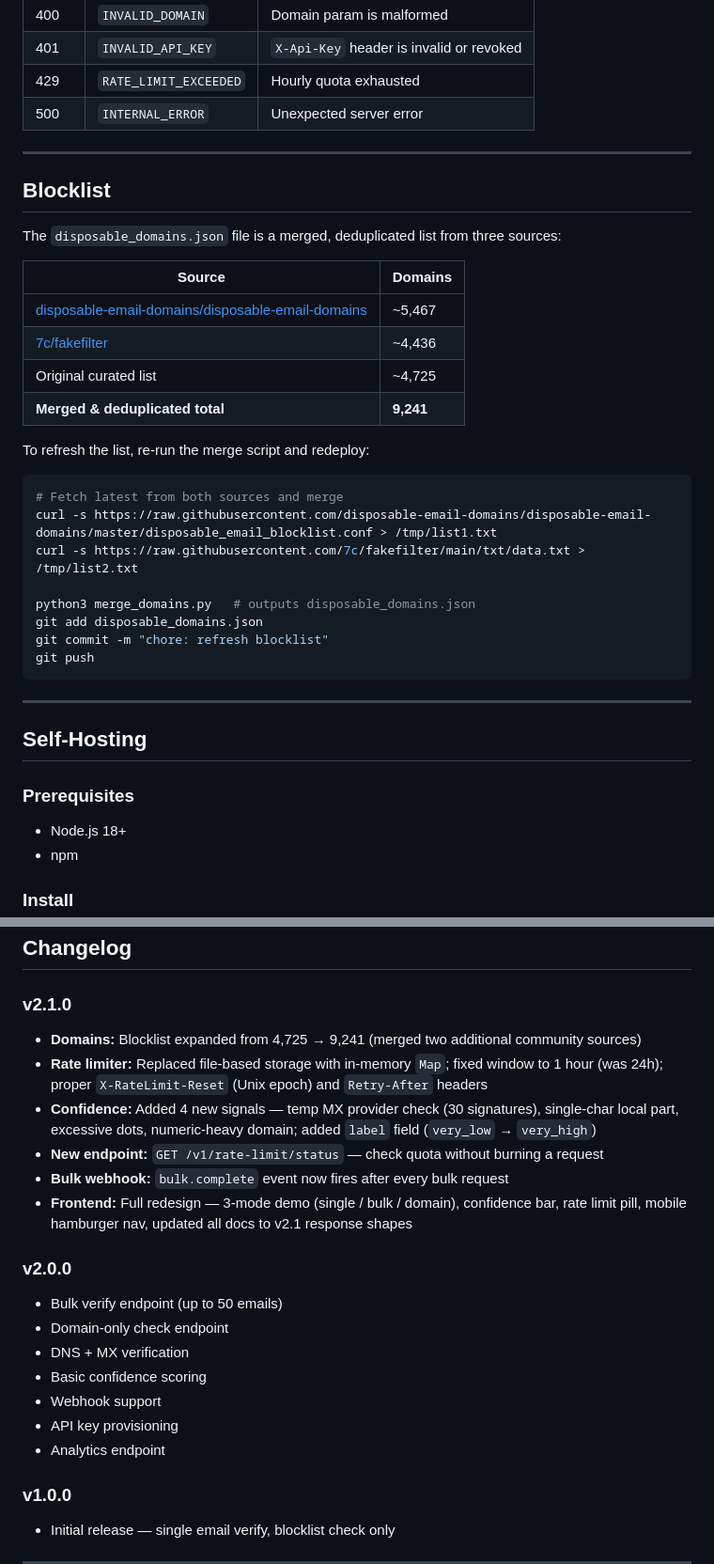
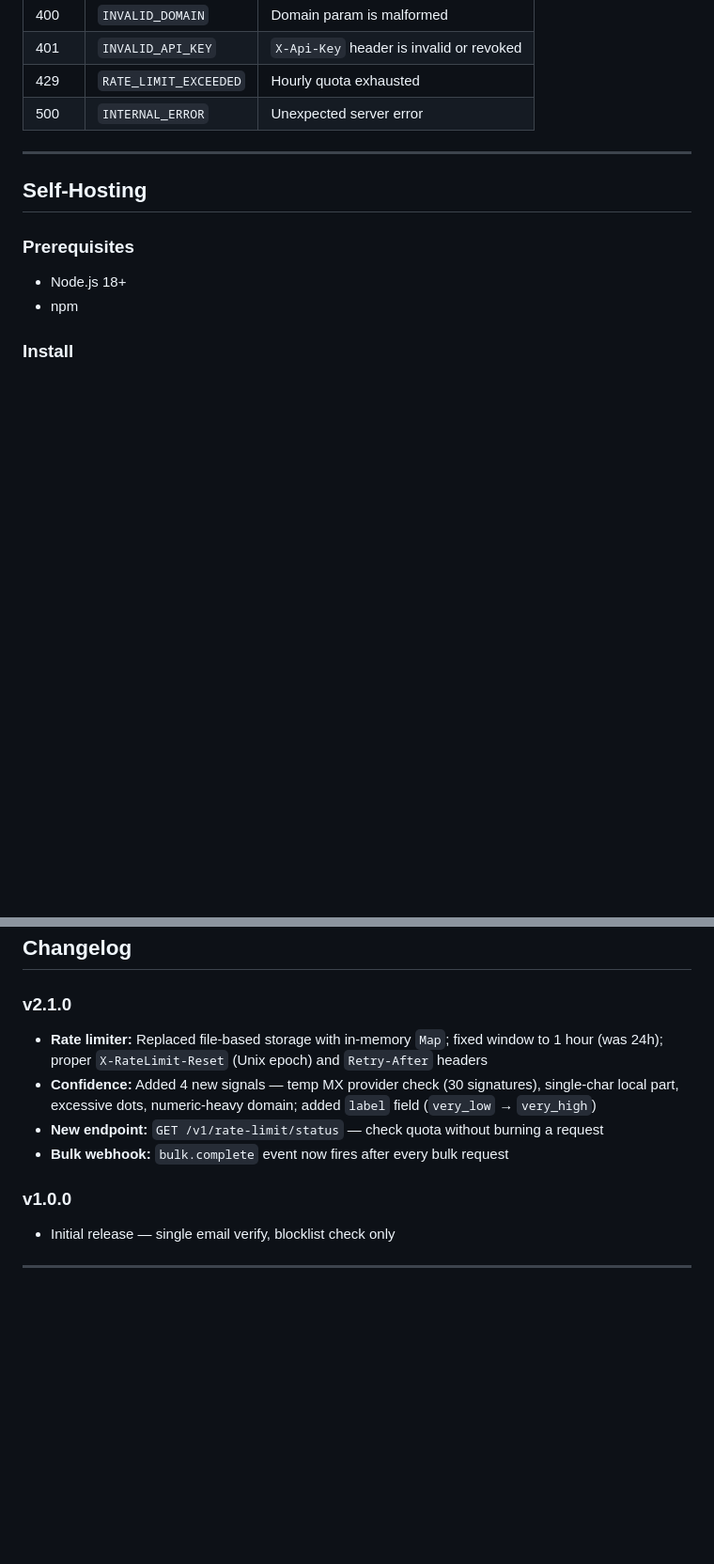
Before and after one commit to elvishpatel/disposable-email-checker-api, a Markdown page: README.md, 2 parts joined by grey strips. Shown at 94% size. GitHub-like rendering; blank space fills up the shorter version.

````diff
--- a/README.md
+++ b/README.md
@@ -398,32 +398,6 @@ Every response from `/v1/*` includes these headers:
 
 ---
 
-## Blocklist
-
-The `disposable_domains.json` file is a merged, deduplicated list from three sources:
-
-| Source                                                                                      | Domains  |
-|---------------------------------------------------------------------------------------------|----------|
-| [disposable-email-domains/disposable-email-domains](https://github.com/disposable-email-domains/disposable-email-domains) | ~5,467   |
-| [7c/fakefilter](https://github.com/7c/fakefilter)                                           | ~4,436   |
-| Original curated list                                                                       | ~4,725   |
-| **Merged & deduplicated total**                                                             | **9,241** |
-
-To refresh the list, re-run the merge script and redeploy:
-
-```bash
-# Fetch latest from both sources and merge
-curl -s https://raw.githubusercontent.com/disposable-email-domains/disposable-email-domains/master/disposable_email_blocklist.conf > /tmp/list1.txt
-curl -s https://raw.githubusercontent.com/7c/fakefilter/main/txt/data.txt > /tmp/list2.txt
-
-python3 merge_domains.py   # outputs disposable_domains.json
-git add disposable_domains.json
-git commit -m "chore: refresh blocklist"
-git push
-```
-
----
-
 ## Self-Hosting
 
 ### Prerequisites
@@ -525,21 +499,10 @@ webhooks.json       # Registered webhook endpoints
 ## Changelog
 
 ### v2.1.0
-- **Domains:** Blocklist expanded from 4,725 → 9,241 (merged two additional community sources)
 - **Rate limiter:** Replaced file-based storage with in-memory `Map`; fixed window to 1 hour (was 24h); proper `X-RateLimit-Reset` (Unix epoch) and `Retry-After` headers
 - **Confidence:** Added 4 new signals — temp MX provider check (30 signatures), single-char local part, excessive dots, numeric-heavy domain; added `label` field (`very_low` → `very_high`)
 - **New endpoint:** `GET /v1/rate-limit/status` — check quota without burning a request
 - **Bulk webhook:** `bulk.complete` event now fires after every bulk request
-- **Frontend:** Full redesign — 3-mode demo (single / bulk / domain), confidence bar, rate limit pill, mobile hamburger nav, updated all docs to v2.1 response shapes
-
-### v2.0.0
-- Bulk verify endpoint (up to 50 emails)
-- Domain-only check endpoint
-- DNS + MX verification
-- Basic confidence scoring
-- Webhook support
-- API key provisioning
-- Analytics endpoint
 
 ### v1.0.0
 - Initial release — single email verify, blocklist check only
````
